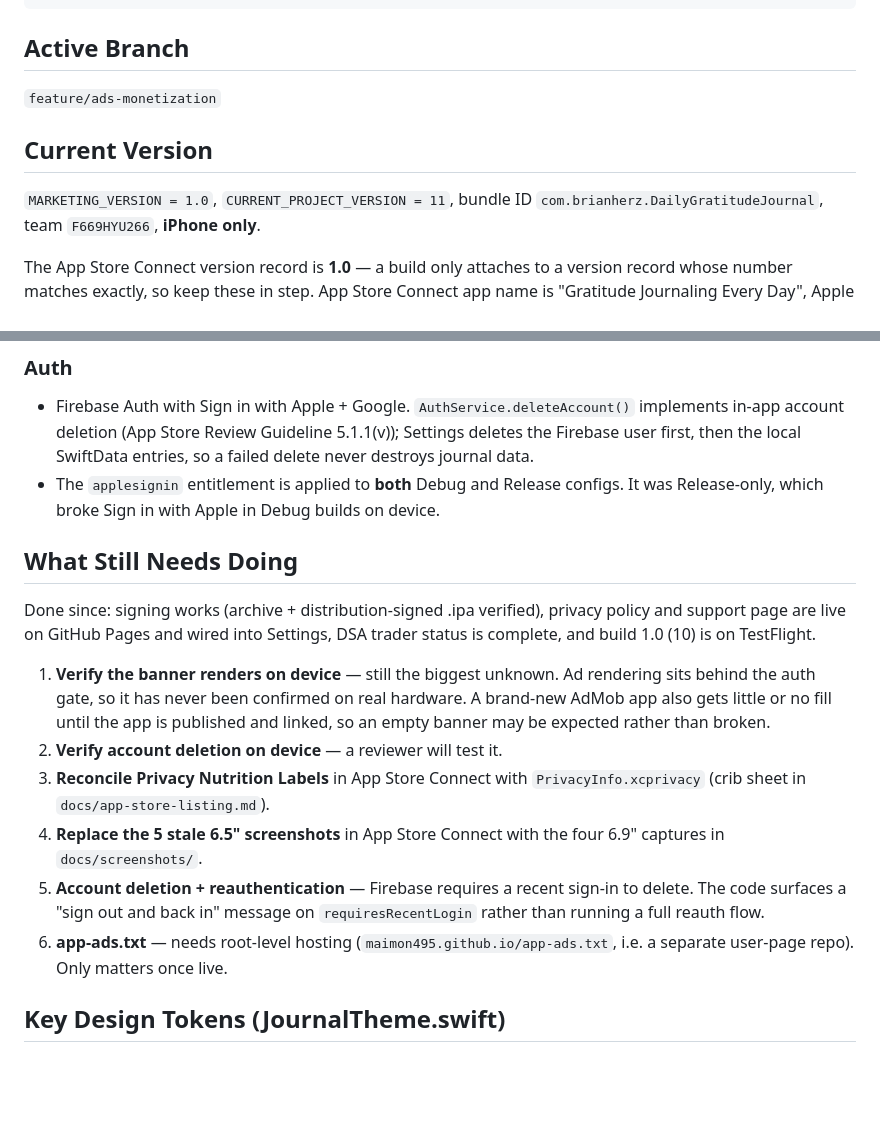
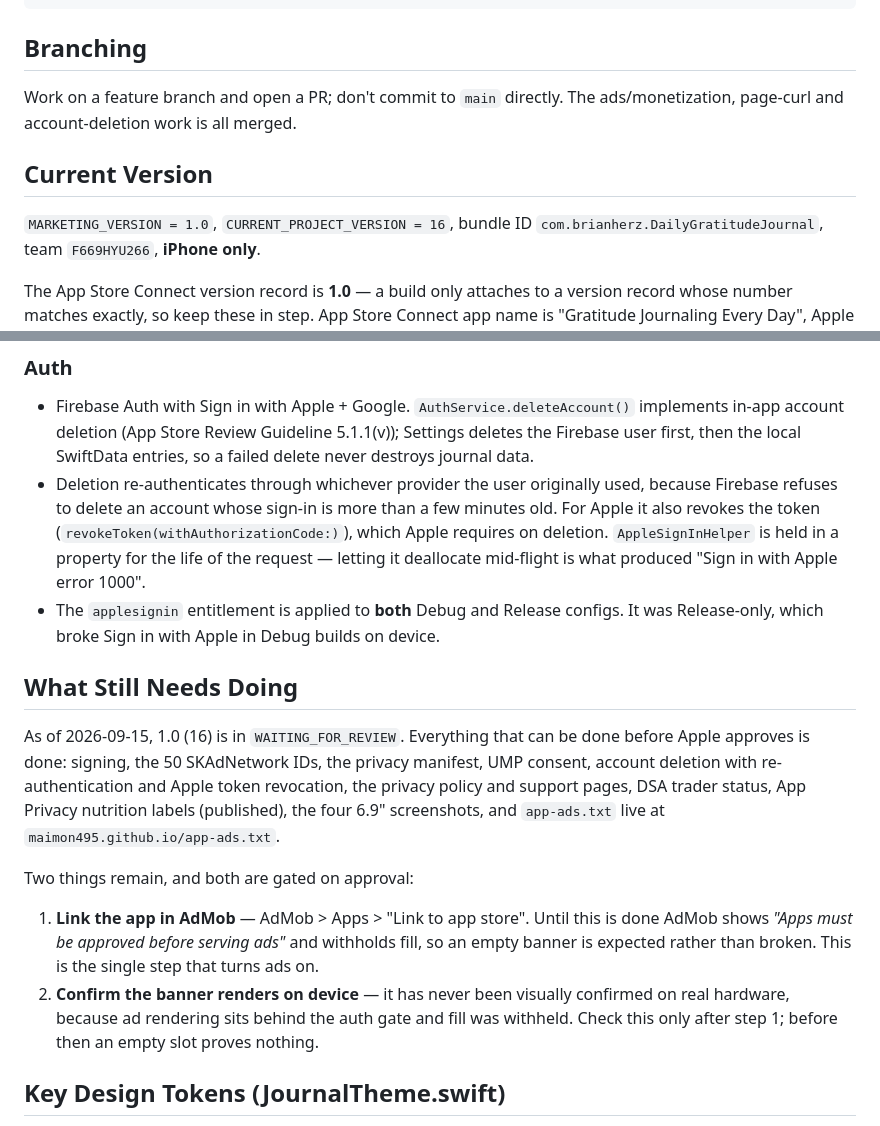
Before and after one commit to maimon495/DailyGratitudeJournal, a Markdown page: CLAUDE.md, 2 parts joined by grey strips. Drawn GitHub-style; blank space fills up the shorter version.

Commit message:
Refresh CLAUDE.md to match the shipped state
Build number was 11, actually 16. Replaced the stale "Active Branch"
pointer with the branching policy. Cut four of the six "still needs doing"
items that are done (privacy labels, 6.9" screenshots, app-ads.txt,
deletion reauth), leaving the two that are genuinely gated on approval.
Moved the reauth detail into the Auth section so it isn't lost with the
to-do item that described it as missing.

AGENTS.md now symlinks to this file, so stale content here misleads every
agent that reads either name.

Co-Authored-By: Claude Opus 5 <noreply@anthropic.com>

````diff
--- a/CLAUDE.md
+++ b/CLAUDE.md
@@ -44,11 +44,12 @@ DailyGratitudeJournal/
     └── ATTPermissionManager.swift   # App Tracking Transparency prompt
 ```
 
-## Active Branch
-`feature/ads-monetization`
+## Branching
+Work on a feature branch and open a PR; don't commit to `main` directly. The
+ads/monetization, page-curl and account-deletion work is all merged.
 
 ## Current Version
-`MARKETING_VERSION = 1.0`, `CURRENT_PROJECT_VERSION = 11`, bundle ID
+`MARKETING_VERSION = 1.0`, `CURRENT_PROJECT_VERSION = 16`, bundle ID
 `com.brianherz.DailyGratitudeJournal`, team `F669HYU266`, **iPhone only**.
 
 The App Store Connect version record is **1.0** — a build only attaches to a
@@ -159,28 +160,32 @@ will not compile here. Moving to v12+ is a breaking rename across `BannerAdView`
 - Firebase Auth with Sign in with Apple + Google. `AuthService.deleteAccount()` implements
   in-app account deletion (App Store Review Guideline 5.1.1(v)); Settings deletes the Firebase
   user first, then the local SwiftData entries, so a failed delete never destroys journal data.
+- Deletion re-authenticates through whichever provider the user originally used, because Firebase
+  refuses to delete an account whose sign-in is more than a few minutes old. For Apple it also
+  revokes the token (`revokeToken(withAuthorizationCode:)`), which Apple requires on deletion.
+  `AppleSignInHelper` is held in a property for the life of the request — letting it deallocate
+  mid-flight is what produced "Sign in with Apple error 1000".
 - The `applesignin` entitlement is applied to **both** Debug and Release configs. It was
   Release-only, which broke Sign in with Apple in Debug builds on device.
 
 ## What Still Needs Doing
-Done since: signing works (archive + distribution-signed .ipa verified), privacy
-policy and support page are live on GitHub Pages and wired into Settings, DSA
-trader status is complete, and build 1.0 (10) is on TestFlight.
+As of 2026-09-15, 1.0 (16) is in `WAITING_FOR_REVIEW`. Everything that can be
+done before Apple approves is done: signing, the 50 SKAdNetwork IDs, the privacy
+manifest, UMP consent, account deletion with re-authentication and Apple token
+revocation, the privacy policy and support pages, DSA trader status, App Privacy
+nutrition labels (published), the four 6.9" screenshots, and `app-ads.txt` live
+at `maimon495.github.io/app-ads.txt`.
 
-1. **Verify the banner renders on device** — still the biggest unknown. Ad
-   rendering sits behind the auth gate, so it has never been confirmed on real
-   hardware. A brand-new AdMob app also gets little or no fill until the app is
-   published and linked, so an empty banner may be expected rather than broken.
-2. **Verify account deletion on device** — a reviewer will test it.
-3. **Reconcile Privacy Nutrition Labels** in App Store Connect with
-   `PrivacyInfo.xcprivacy` (crib sheet in `docs/app-store-listing.md`).
-4. **Replace the 5 stale 6.5" screenshots** in App Store Connect with the four
-   6.9" captures in `docs/screenshots/`.
-5. **Account deletion + reauthentication** — Firebase requires a recent sign-in
-   to delete. The code surfaces a "sign out and back in" message on
-   `requiresRecentLogin` rather than running a full reauth flow.
-6. **app-ads.txt** — needs root-level hosting (`maimon495.github.io/app-ads.txt`,
-   i.e. a separate user-page repo). Only matters once live.
+Two things remain, and both are gated on approval:
+
+1. **Link the app in AdMob** — AdMob > Apps > "Link to app store". Until this is
+   done AdMob shows *"Apps must be approved before serving ads"* and withholds
+   fill, so an empty banner is expected rather than broken. This is the single
+   step that turns ads on.
+2. **Confirm the banner renders on device** — it has never been visually
+   confirmed on real hardware, because ad rendering sits behind the auth gate and
+   fill was withheld. Check this only after step 1; before then an empty slot
+   proves nothing.
 
 ## Key Design Tokens (JournalTheme.swift)
 - `JournalTheme.warmWhite` — navigation bar background
````
